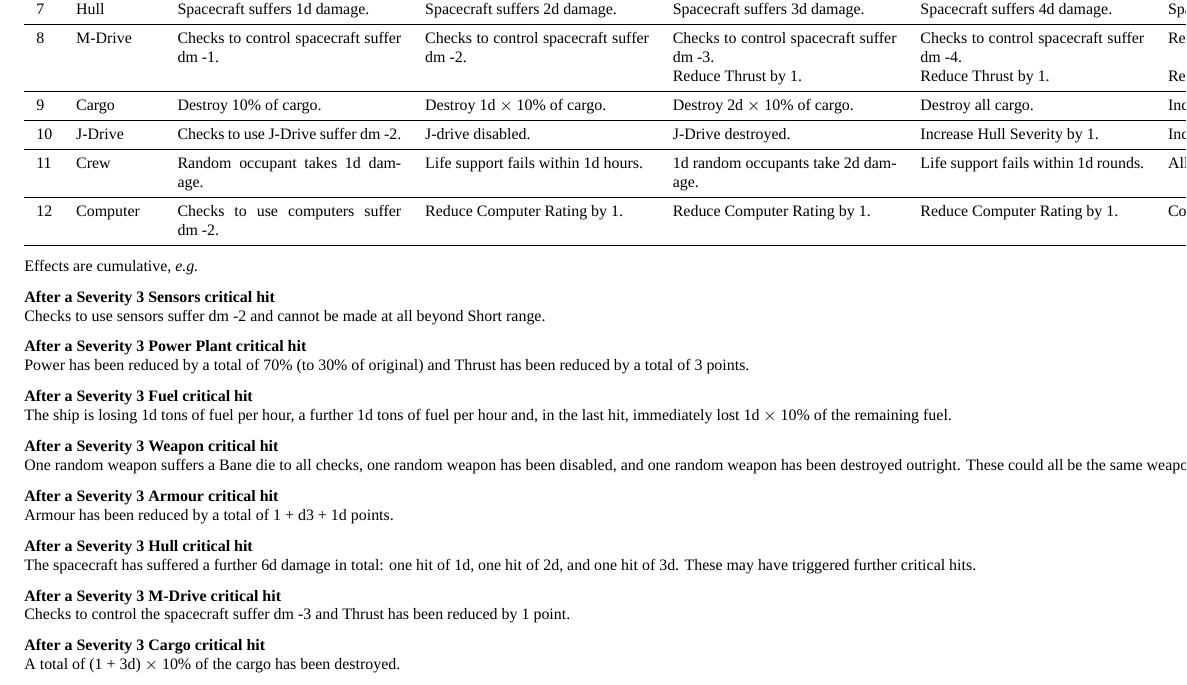
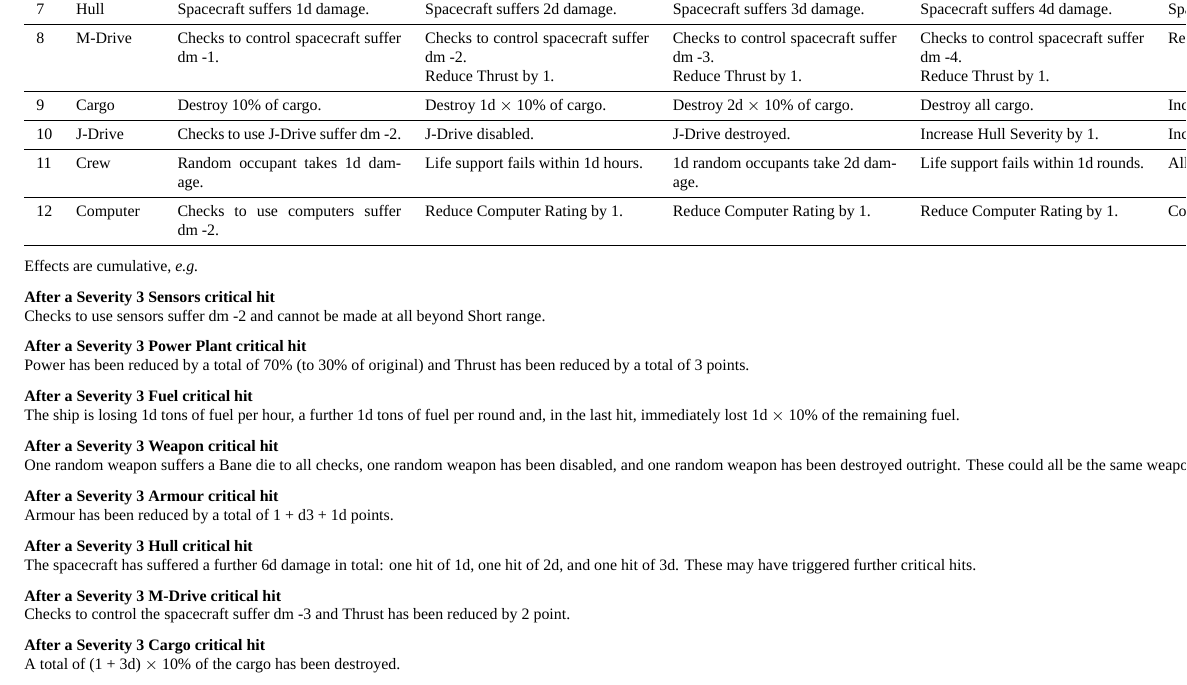
Before and after one commit to barrucadu/rpg-cheatsheets, a LaTeX document (traveller/spacecraft.tex): part of page 3 of 3, cut so that both start at the same text. Compiled offline with XeLaTeX; a missing font is replaced by an installed copy or a similar font.

Commit message:
Fix a few small mistakes

```diff
--- a/traveller/spacecraft.tex
+++ b/traveller/spacecraft.tex
@@ -549,9 +549,9 @@ See page 163 of the core rulebook and page 17 of Pirates of Drinax.
   & & & & & & Increase Hull Severity by 1. & Increase Hull Severity by 1. \\ \midrule
   7 & Hull & Spacecraft suffers \dice{1d} damage. & Spacecraft suffers \dice{2d} damage. & Spacecraft suffers \dice{3d} damage. & Spacecraft suffers \dice{4d} damage. & Spacecraft suffers \dice{5d} damage. & Spacecraft suffers \dice{6d} damage. \\ \midrule
   8 & M-Drive & Checks to control spacecraft suffer \diemod{-1}. & Checks to control spacecraft suffer \diemod{-2}. & Checks to control spacecraft suffer \diemod{-3}. & Checks to control spacecraft suffer \diemod{-4}. & Reduce Thrust to 0. & Increase Hull Severity by 1. \\
-  & & & & Reduce Thrust by 1. & Reduce Thrust by 1. & Reduce Thrust by 1. & \\ \midrule
+  & & & Reduce Thrust by 1. & Reduce Thrust by 1. & Reduce Thrust by 1. & & \\ \midrule
   9 & Cargo & Destroy 10\% of cargo. & Destroy \dice{1d $\times$ 10\%} of cargo. & Destroy \dice{2d $\times$ 10\%} of cargo. & Destroy all cargo. & Increase Hull Severity by 1. & Increase Hull Severity by 1. \\ \midrule
-  10 & J-Drive & Checks to use J-Drive suffer \diemod{-2}. & J-drive disabled. & J-Drive destroyed. & Increase Hull Severity by 1. & Increase Hull Severity by 1. & Increase Hull Severity by 1. \\ \midrule
+  10 & J-Drive & Checks to use J-Drive suffer \diemod{-2}. & J-Drive disabled. & J-Drive destroyed. & Increase Hull Severity by 1. & Increase Hull Severity by 1. & Increase Hull Severity by 1. \\ \midrule
   11 & Crew & Random occupant takes \dice{1d} damage. & Life support fails within \dice{1d} hours. & \dice{1d} random occupants take \dice{2d} damage. & Life support fails within \dice{1d} rounds. & All occupants take \dice{3d} damage. & Life support fails. \\ \midrule
   12 & Computer & Checks to use computers suffer \diemod{-2}. & Reduce Computer Rating by 1. & Reduce Computer Rating by 1. & Reduce Computer Rating by 1. & Computer disabled. & Computer destroyed. \\
   \bottomrule
@@ -569,7 +569,7 @@ Thrust has been reduced by a total of 3 points.
 
 \textbf{After a Severity 3 Fuel critical hit}\\
 The ship is losing \dice{1d} tons of fuel per hour, a further
-\dice{1d} tons of fuel per hour and, in the last hit, immediately lost
+\dice{1d} tons of fuel per round and, in the last hit, immediately lost
 \dice{1d $\times$ 10\%} of the remaining fuel.
 
 \textbf{After a Severity 3 Weapon critical hit}\\
@@ -587,7 +587,7 @@ These may have triggered further critical hits.
 
 \textbf{After a Severity 3 M-Drive critical hit}\\
 Checks to control the spacecraft suffer \diemod{-3} and Thrust has
-been reduced by 1 point.
+been reduced by 2 point.
 
 \textbf{After a Severity 3 Cargo critical hit}\\
 A total of \dice{(1 + 3d) $\times$ 10\%} of the cargo has been
```
Also changed, not shown: traveller/basics.tex (+1 -1 lines).
